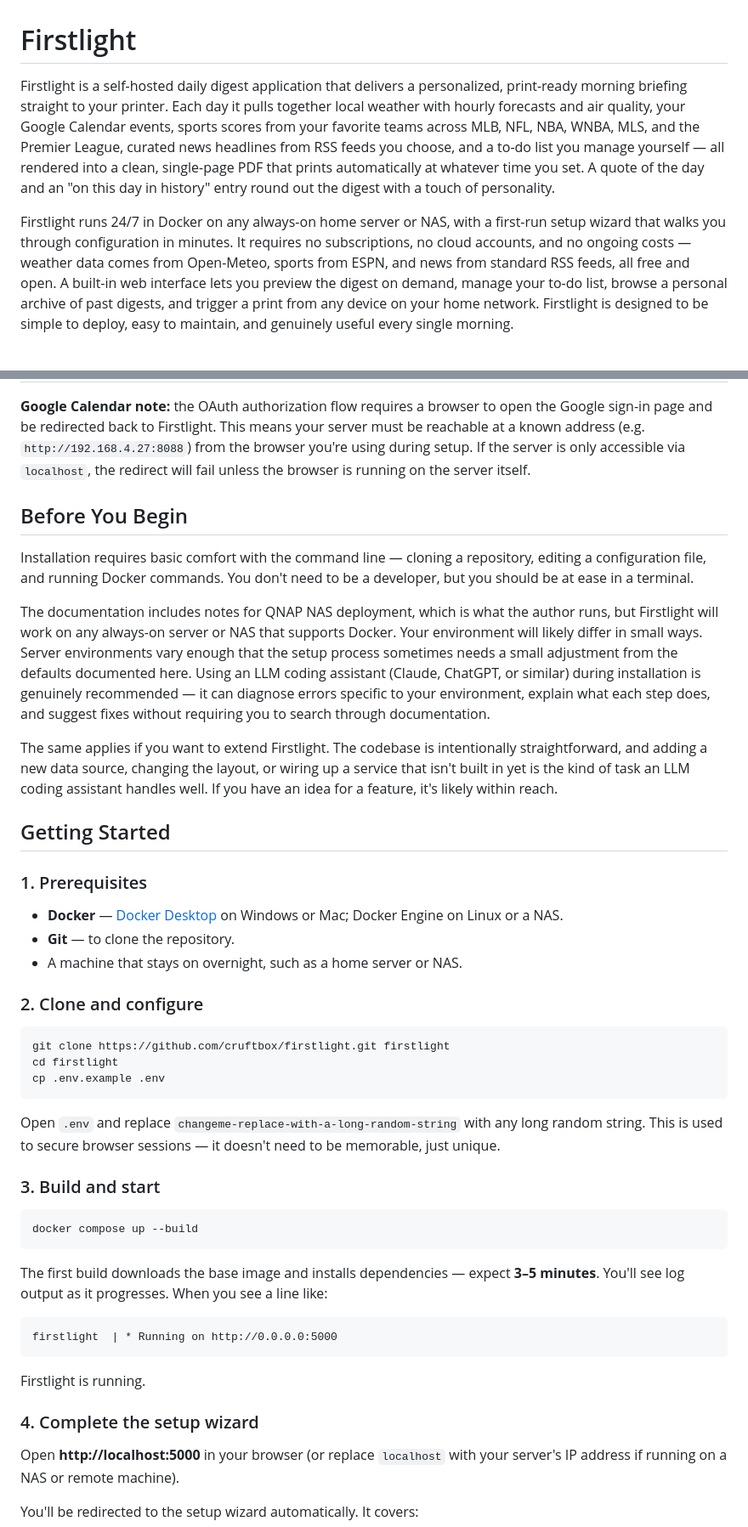
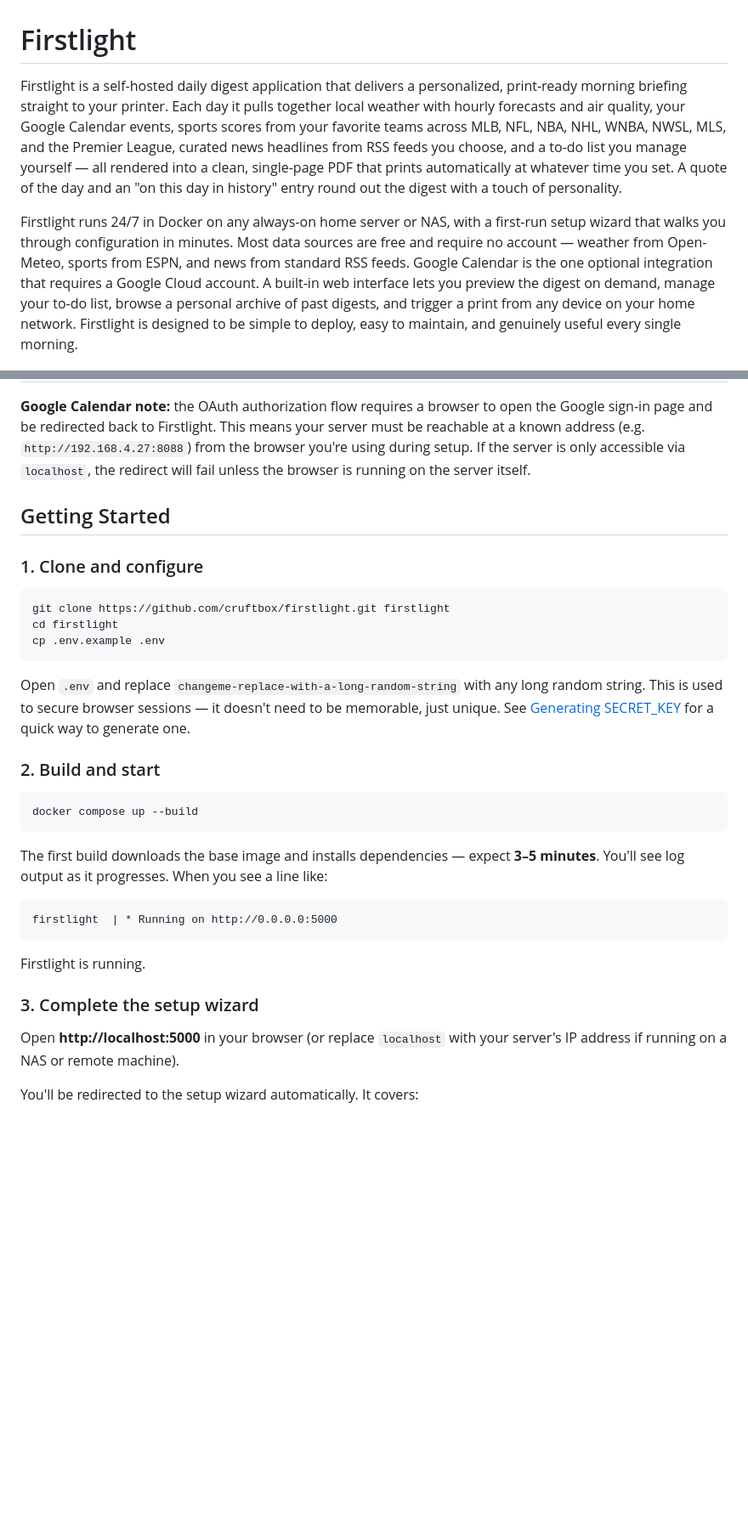
Before and after one commit to cruftbox/firstlight, a Markdown page: README.md, 2 parts joined by grey strips. Shown at 85% size. Drawn GitHub-style; blank space fills up the shorter version.

````diff
--- a/README.md
+++ b/README.md
@@ -1,8 +1,8 @@
 # Firstlight
 
-Firstlight is a self-hosted daily digest application that delivers a personalized, print-ready morning briefing straight to your printer. Each day it pulls together local weather with hourly forecasts and air quality, your Google Calendar events, sports scores from your favorite teams across MLB, NFL, NBA, WNBA, MLS, and the Premier League, curated news headlines from RSS feeds you choose, and a to-do list you manage yourself — all rendered into a clean, single-page PDF that prints automatically at whatever time you set. A quote of the day and an "on this day in history" entry round out the digest with a touch of personality.
+Firstlight is a self-hosted daily digest application that delivers a personalized, print-ready morning briefing straight to your printer. Each day it pulls together local weather with hourly forecasts and air quality, your Google Calendar events, sports scores from your favorite teams across MLB, NFL, NBA, NHL, WNBA, NWSL, MLS, and the Premier League, curated news headlines from RSS feeds you choose, and a to-do list you manage yourself — all rendered into a clean, single-page PDF that prints automatically at whatever time you set. A quote of the day and an "on this day in history" entry round out the digest with a touch of personality.
 
-Firstlight runs 24/7 in Docker on any always-on home server or NAS, with a first-run setup wizard that walks you through configuration in minutes. It requires no subscriptions, no cloud accounts, and no ongoing costs — weather data comes from Open-Meteo, sports from ESPN, and news from standard RSS feeds, all free and open. A built-in web interface lets you preview the digest on demand, manage your to-do list, browse a personal archive of past digests, and trigger a print from any device on your home network. Firstlight is designed to be simple to deploy, easy to maintain, and genuinely useful every single morning.
+Firstlight runs 24/7 in Docker on any always-on home server or NAS, with a first-run setup wizard that walks you through configuration in minutes. Most data sources are free and require no account — weather from Open-Meteo, sports from ESPN, and news from standard RSS feeds. Google Calendar is the one optional integration that requires a Google Cloud account. A built-in web interface lets you preview the digest on demand, manage your to-do list, browse a personal archive of past digests, and trigger a print from any device on your home network. Firstlight is designed to be simple to deploy, easy to maintain, and genuinely useful every single morning.
 
 ![Firstlight example digest](docs/firstlight-example-page.png)
 
@@ -26,23 +34,9 @@ This probably resonates most with people who've reached a point in life where th
 
 **Google Calendar note:** the OAuth authorization flow requires a browser to open the Google sign-in page and be redirected back to Firstlight. This means your server must be reachable at a known address (e.g. `http://192.168.4.27:8088`) from the browser you're using during setup. If the server is only accessible via `localhost`, the redirect will fail unless the browser is running on the server itself.
 
-## Before You Begin
-
-Installation requires basic comfort with the command line — cloning a repository, editing a configuration file, and running Docker commands. You don't need to be a developer, but you should be at ease in a terminal.
-
-The documentation includes notes for QNAP NAS deployment, which is what the author runs, but Firstlight will work on any always-on server or NAS that supports Docker. Your environment will likely differ in small ways. Server environments vary enough that the setup process sometimes needs a small adjustment from the defaults documented here. Using an LLM coding assistant (Claude, ChatGPT, or similar) during installation is genuinely recommended — it can diagnose errors specific to your environment, explain what each step does, and suggest fixes without requiring you to search through documentation.
-
-The same applies if you want to extend Firstlight. The codebase is intentionally straightforward, and adding a new data source, changing the layout, or wiring up a service that isn't built in yet is the kind of task an LLM coding assistant handles well. If you have an idea for a feature, it's likely within reach.
-
 ## Getting Started
 
-### 1. Prerequisites
-
-- **Docker** — [Docker Desktop](https://www.docker.com/products/docker-desktop/) on Windows or Mac; Docker Engine on Linux or a NAS.
-- **Git** — to clone the repository.
-- A machine that stays on overnight, such as a home server or NAS.
-
-### 2. Clone and configure
+### 1. Clone and configure
 
 ```bash
 git clone https://github.com/cruftbox/firstlight.git firstlight
@@ -50,9 +44,9 @@ cd firstlight
 cp .env.example .env
 ```
 
-Open `.env` and replace `changeme-replace-with-a-long-random-string` with any long random string. This is used to secure browser sessions — it doesn't need to be memorable, just unique.
+Open `.env` and replace `changeme-replace-with-a-long-random-string` with any long random string. This is used to secure browser sessions — it doesn't need to be memorable, just unique. See [Generating SECRET_KEY](#generating-secret_key) for a quick way to generate one.
 
-### 3. Build and start
+### 2. Build and start
 
 ```bash
 docker compose up --build
@@ -66,7 +60,7 @@ firstlight  | * Running on http://0.0.0.0:5000
 
 Firstlight is running.
 
-### 4. Complete the setup wizard
+### 3. Complete the setup wizard
 
 Open **http://localhost:5000** in your browser (or replace `localhost` with your server's IP address if running on a NAS or remote machine).
 
````
Also changed, not shown: other parts of README.md (+55 -11 lines).
